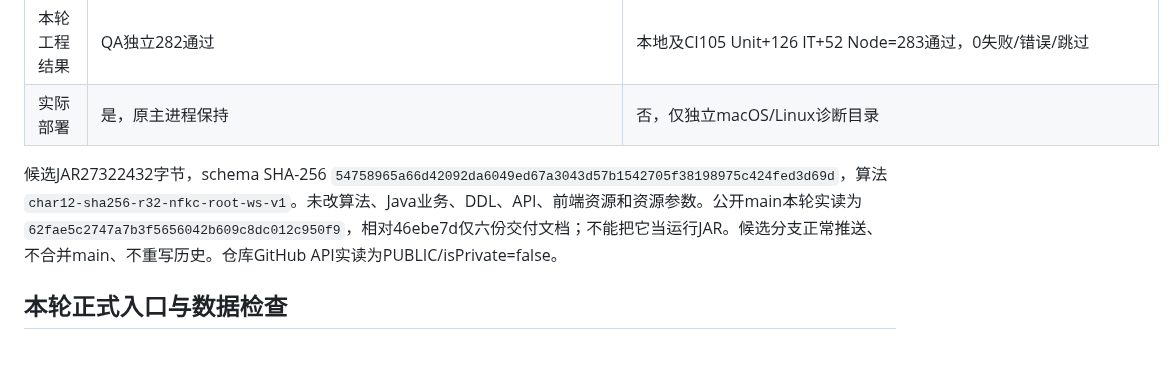
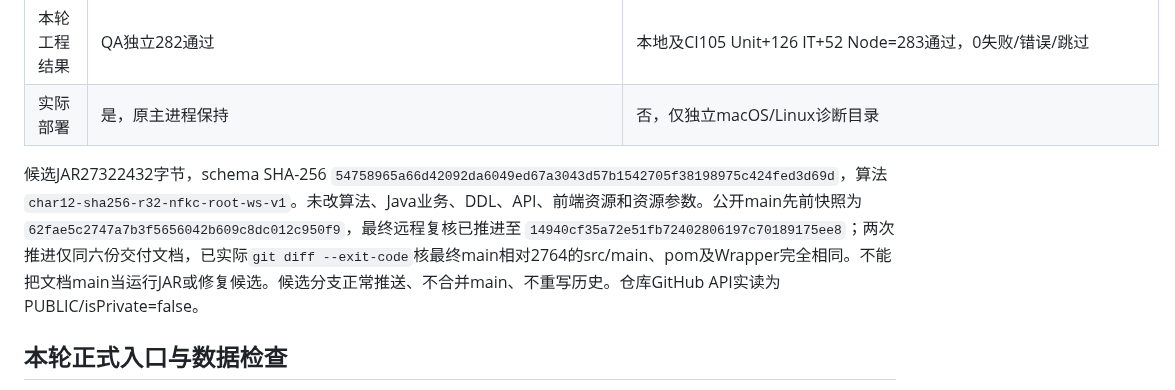
Before and after one commit to Qbsstg/text-vector-search, a Markdown page: docs/testing/RELEASE-FINAL-CHECKLIST.md, the part around the change. Drawn GitHub-style; blank space fills up the shorter version.

Commit message:
docs: 登记最终远程主分支与固定运行字节核对
保留先前远程快照，补录main仅文档推进至14940cf并实核生产源码依赖和Wrapper未变；继续区分修复候选、实际JAR和文档HEAD。

```diff
--- a/docs/testing/RELEASE-FINAL-CHECKLIST.md
+++ b/docs/testing/RELEASE-FINAL-CHECKLIST.md
@@ -13,7 +13,7 @@
 | 本轮工程结果 | QA独立282通过 | 本地及CI105 Unit+126 IT+52 Node=283通过，0失败/错误/跳过 |
 | 实际部署 | 是，原主进程保持 | 否，仅独立macOS/Linux诊断目录 |
 
-候选JAR27322432字节，schema SHA-256 `54758965a66d42092da6049ed67a3043d57b1542705f38198975c424fed3d69d`，算法 `char12-sha256-r32-nfkc-root-ws-v1`。未改算法、Java业务、DDL、API、前端资源和资源参数。公开main本轮实读为 `62fae5c2747a7b3f5656042b609c8dc012c950f9`，相对46ebe7d仅六份交付文档；不能把它当运行JAR。候选分支正常推送、不合并main、不重写历史。仓库GitHub API实读为PUBLIC/isPrivate=false。
+候选JAR27322432字节，schema SHA-256 `54758965a66d42092da6049ed67a3043d57b1542705f38198975c424fed3d69d`，算法 `char12-sha256-r32-nfkc-root-ws-v1`。未改算法、Java业务、DDL、API、前端资源和资源参数。公开main先前快照为 `62fae5c2747a7b3f5656042b609c8dc012c950f9`，最终远程复核已推进至 `14940cf35a72e51fb72402806197c70189175ee8`；两次推进仅同六份交付文档，已实际`git diff --exit-code`核最终main相对2764的src/main、pom及Wrapper完全相同。不能把文档main当运行JAR或修复候选。候选分支正常推送、不合并main、不重写历史。仓库GitHub API实读为PUBLIC/isPrivate=false。
 
 ## 本轮正式入口与数据检查
 
```
Also changed, not shown: docs/testing/FINAL-ACCEPTANCE-REPORT.md (+2 -0 lines).
